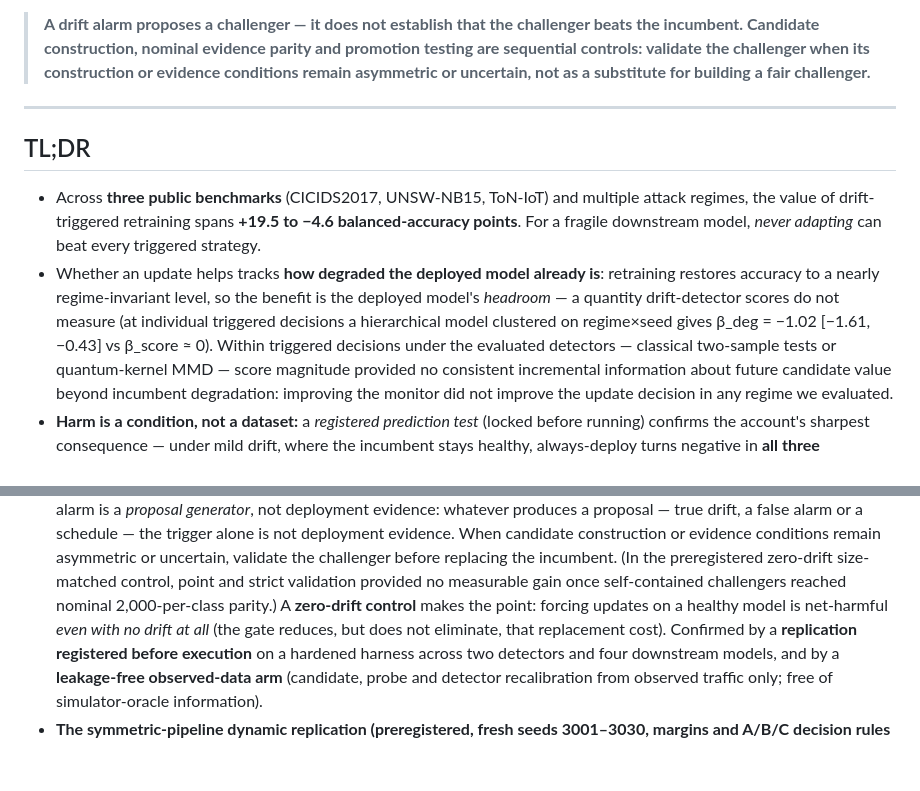
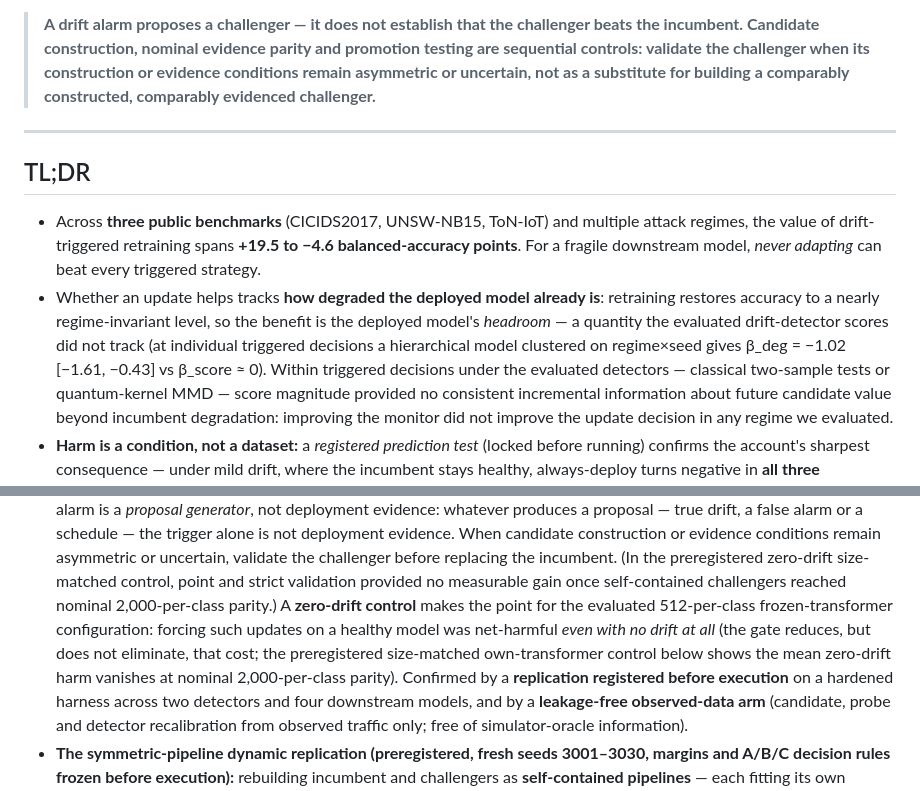
Before and after one commit to roberto-fernandez-barrios/Validate-Before-Commit, a Markdown page: README.md, 2 parts joined by grey strips. Drawn GitHub-style; blank space fills up the shorter version.

```diff
--- a/README.md
+++ b/README.md
@@ -24,7 +24,7 @@ small commit-time check recovers the loss.
 > **A drift alarm proposes a challenger — it does not establish that the challenger beats the incumbent.
 > Candidate construction, nominal evidence parity and promotion testing are sequential controls: validate the
 > challenger when its construction or evidence conditions remain asymmetric or uncertain, not as a substitute
-> for building a fair challenger.**
+> for building a comparably constructed, comparably evidenced challenger.**
 
 ---
 
@@ -35,8 +35,8 @@ small commit-time check recovers the loss.
   *never adapting* can beat every triggered strategy.
 - Whether an update helps tracks **how degraded the deployed model already is**: retraining restores
   accuracy to a nearly regime-invariant level, so the benefit is the deployed model's *headroom* — a quantity
-  drift-detector scores do not measure (at individual triggered decisions a hierarchical model clustered
-  on regime×seed gives β_deg = −1.02 [−1.61, −0.43] vs β_score ≈ 0). Within triggered decisions under the
+  the evaluated drift-detector scores did not track (at individual triggered decisions a hierarchical model
+  clustered on regime×seed gives β_deg = −1.02 [−1.61, −0.43] vs β_score ≈ 0). Within triggered decisions under the
   evaluated detectors — classical two-sample tests or quantum-kernel MMD — score magnitude provided no
   consistent incremental information about future candidate value beyond incumbent degradation: improving the
   monitor did not improve the update decision in any regime we evaluated.
@@ -50,8 +50,11 @@ small commit-time check recovers the loss.
   When candidate construction or evidence conditions remain asymmetric or uncertain, validate the challenger
   before replacing the incumbent. (In the preregistered zero-drift size-matched control, point and strict
   validation provided no measurable gain once self-contained challengers reached nominal 2,000-per-class
-  parity.) A **zero-drift control** makes the point: forcing updates on a healthy model
-  is net-harmful *even with no drift at all* (the gate reduces, but does not eliminate, that replacement cost).
+  parity.) A **zero-drift control** makes the point for the evaluated
+  512-per-class frozen-transformer configuration: forcing such updates on a healthy model was net-harmful
+  *even with no drift at all* (the gate reduces, but does not eliminate, that cost; the preregistered
+  size-matched own-transformer control below shows the mean zero-drift harm vanishes at nominal
+  2,000-per-class parity).
   Confirmed by a **replication registered before execution** on a hardened harness across two detectors and four
   downstream models, and by a **leakage-free observed-data arm** (candidate, probe and detector recalibration from observed traffic only; free of simulator-oracle information).
 - **The symmetric-pipeline dynamic replication (preregistered, fresh seeds 3001–3030, margins and A/B/C decision
```
Also changed, not shown: manuscript/highlights.md (+1 -1 lines), notes/v1_22_2_final_microcorrections.md (added, +65 -0 lines), docs/img/graphical_abstract.png, 8 other files.
